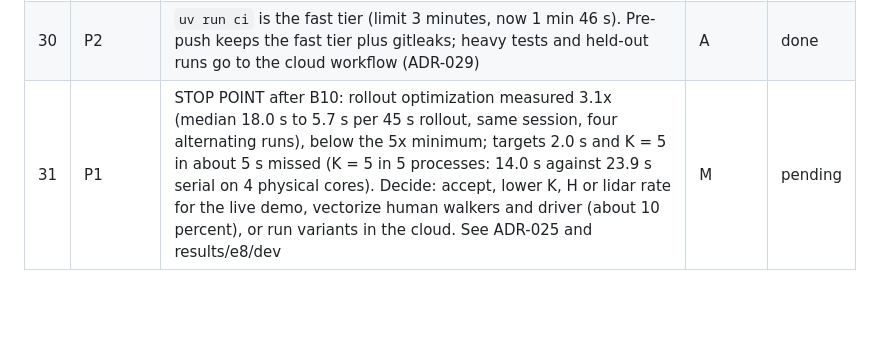
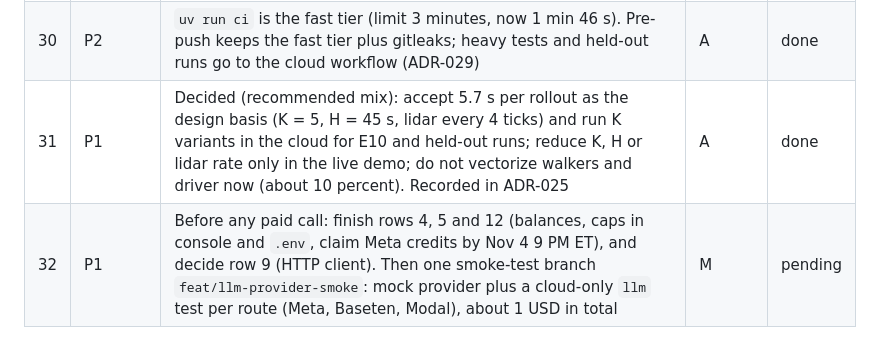
Before and after one commit to agustindiazcano/waggle-agents-meta-muse, a Markdown page: PENDING.md, the part around the change. GitHub-like rendering; blank space fills up the shorter version.

```diff
--- a/PENDING.md
+++ b/PENDING.md
@@ -34,4 +34,5 @@ Priority: P1 blocking, P2 next, P3 later, P4 backlog. Owner: M is the maintainer
 | 28 | P3 | Verify CEGIS and LLM-Modulo as prior art before ADR-023 cites them | A | pending |
 | 29 | P2 | E9 defined as regression detection (mutation testing and planted defects) in `docs/EXPERIMENTS.md`; E10 is crisis replanning (ADR-029) | A | done |
 | 30 | P2 | `uv run ci` is the fast tier (limit 3 minutes, now 1 min 46 s). Pre-push keeps the fast tier plus gitleaks; heavy tests and held-out runs go to the cloud workflow (ADR-029) | A | done |
-| 31 | P1 | STOP POINT after B10: rollout optimization measured 3.1x (median 18.0 s to 5.7 s per 45 s rollout, same session, four alternating runs), below the 5x minimum; targets 2.0 s and K = 5 in about 5 s missed (K = 5 in 5 processes: 14.0 s against 23.9 s serial on 4 physical cores). Decide: accept, lower K, H or lidar rate for the live demo, vectorize human walkers and driver (about 10 percent), or run variants in the cloud. See ADR-025 and results/e8/dev | M | pending |
+| 31 | P1 | Decided (recommended mix): accept 5.7 s per rollout as the design basis (K = 5, H = 45 s, lidar every 4 ticks) and run K variants in the cloud for E10 and held-out runs; reduce K, H or lidar rate only in the live demo; do not vectorize walkers and driver now (about 10 percent). Recorded in ADR-025 | A | done |
+| 32 | P1 | Before any paid call: finish rows 4, 5 and 12 (balances, caps in console and `.env`, claim Meta credits by Nov 4 9 PM ET), and decide row 9 (HTTP client). Then one smoke-test branch `feat/llm-provider-smoke`: mock provider plus a cloud-only `llm` test per route (Meta, Baseten, Modal), about 1 USD in total | M | pending |
```
Also changed, not shown: LASTCONTEXT.md (+12 -30 lines), docs/DECISIONS.md (+2 -0 lines).
